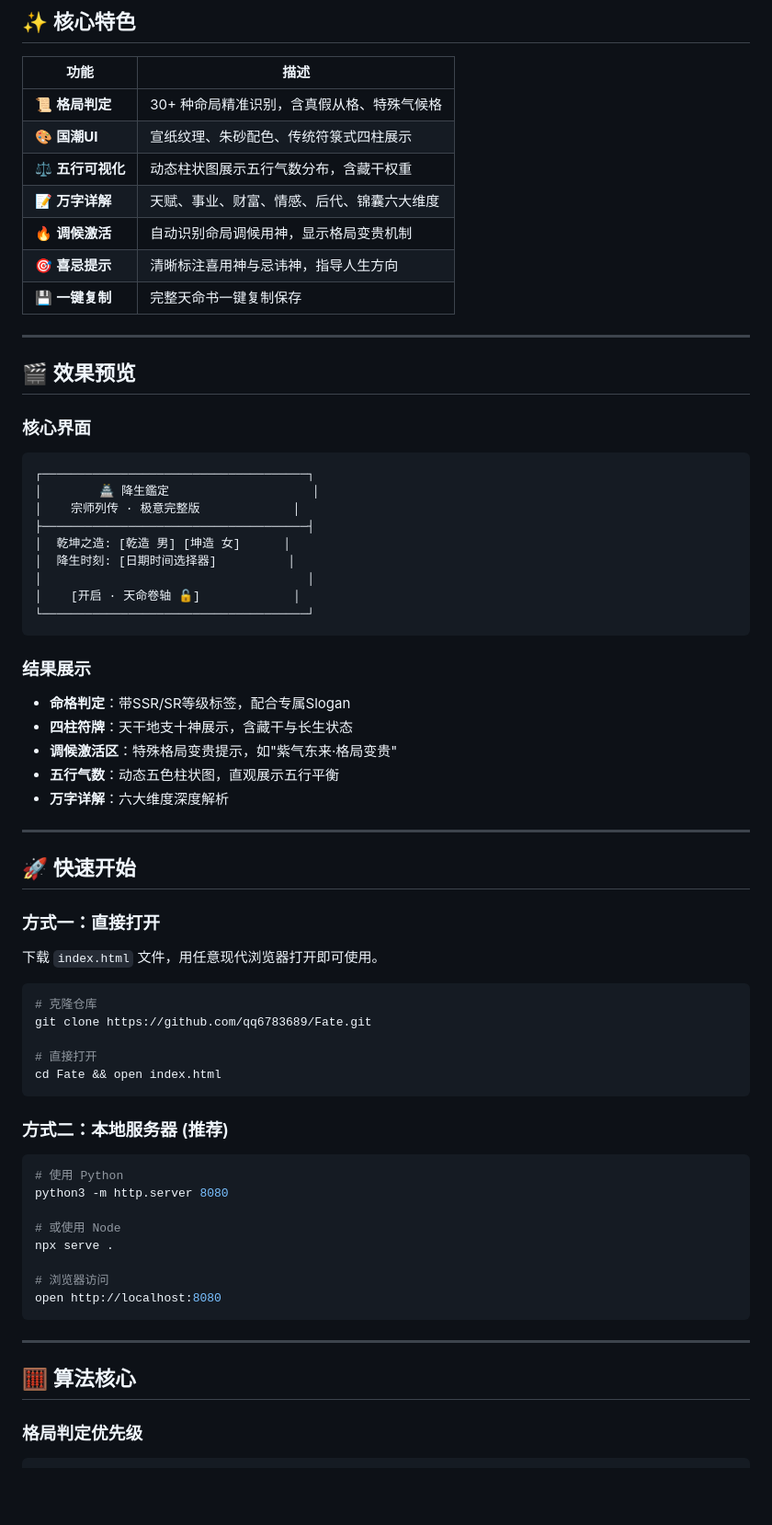
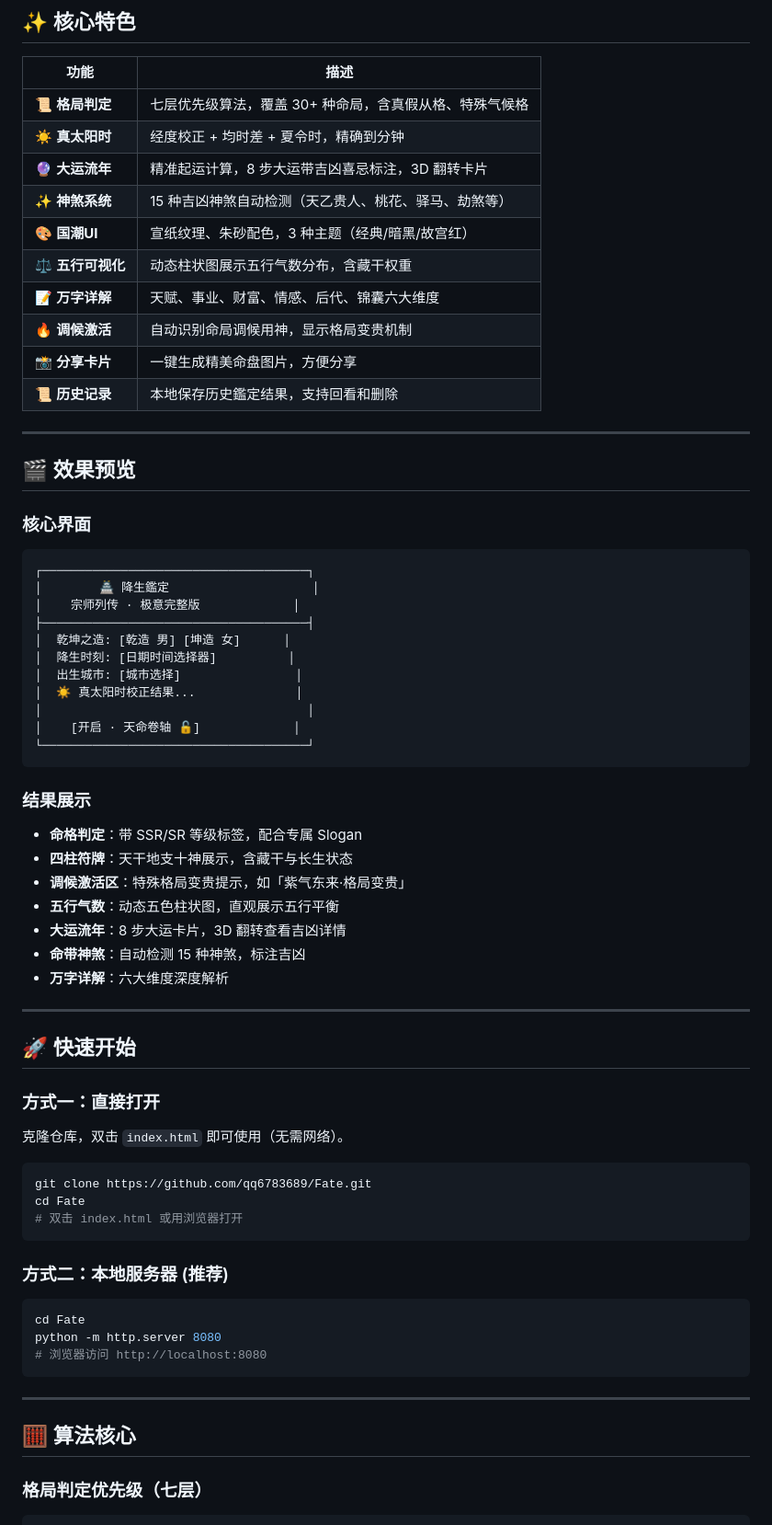
Before and after one commit to qq6783689/Fate, a Markdown page: README.md, the part around one of its changes. Shown at 92% size. GitHub-like rendering; blank space fills up the shorter version.

````diff
--- a/README.md
+++ b/README.md
@@ -12,13 +12,16 @@
 
 | 功能 | 描述 |
 |-----|------|
-| 📜 **格局判定** | 30+ 种命局精准识别，含真假从格、特殊气候格 |
-| 🎨 **国潮UI** | 宣纸纹理、朱砂配色、传统符箓式四柱展示 |
+| 📜 **格局判定** | 七层优先级算法，覆盖 30+ 种命局，含真假从格、特殊气候格 |
+| ☀️ **真太阳时** | 经度校正 + 均时差 + 夏令时，精确到分钟 |
+| 🔮 **大运流年** | 精准起运计算，8 步大运带吉凶喜忌标注，3D 翻转卡片 |
+| ✨ **神煞系统** | 15 种吉凶神煞自动检测（天乙贵人、桃花、驿马、劫煞等） |
+| 🎨 **国潮UI** | 宣纸纹理、朱砂配色，3 种主题（经典/暗黑/故宫红） |
 | ⚖️ **五行可视化** | 动态柱状图展示五行气数分布，含藏干权重 |
 | 📝 **万字详解** | 天赋、事业、财富、情感、后代、锦囊六大维度 |
 | 🔥 **调候激活** | 自动识别命局调候用神，显示格局变贵机制 |
-| 🎯 **喜忌提示** | 清晰标注喜用神与忌讳神，指导人生方向 |
-| 💾 **一键复制** | 完整天命书一键复制保存 |
+| 📸 **分享卡片** | 一键生成精美命盘图片，方便分享 |
+| 📜 **历史记录** | 本地保存历史鑑定结果，支持回看和删除 |
 
 ---
 
@@ -32,16 +35,20 @@
 ├─────────────────────────────────────┤
 │  乾坤之造: [乾造 男] [坤造 女]      │
 │  降生时刻: [日期时间选择器]          │
+│  出生城市: [城市选择]                │
+│  ☀️ 真太阳时校正结果...              │
 │                                     │
 │    [开启 · 天命卷轴 🔓]             │
 └─────────────────────────────────────┘
 ```
 
 ### 结果展示
-- **命格判定**：带SSR/SR等级标签，配合专属Slogan
+- **命格判定**：带 SSR/SR 等级标签，配合专属 Slogan
 - **四柱符牌**：天干地支十神展示，含藏干与长生状态
-- **调候激活区**：特殊格局变贵提示，如"紫气东来·格局变贵"
+- **调候激活区**：特殊格局变贵提示，如「紫气东来·格局变贵」
 - **五行气数**：动态五色柱状图，直观展示五行平衡
+- **大运流年**：8 步大运卡片，3D 翻转查看吉凶详情
+- **命带神煞**：自动检测 15 种神煞，标注吉凶
 - **万字详解**：六大维度深度解析
 
 ---
@@ -49,31 +56,24 @@
 ## 🚀 快速开始
 
 ### 方式一：直接打开
-下载 `index.html` 文件，用任意现代浏览器打开即可使用。
+克隆仓库，双击 `index.html` 即可使用（无需网络）。
 
 ```bash
-# 克隆仓库
 git clone https://github.com/qq6783689/Fate.git
-
-# 直接打开
-cd Fate && open index.html
+cd Fate
+# 双击 index.html 或用浏览器打开
 ```
 
 ### 方式二：本地服务器 (推荐)
 ```bash
-# 使用 Python
-python3 -m http.server 8080
-
-# 或使用 Node
-npx serve .
-
-# 浏览器访问
-open http://localhost:8080
+cd Fate
+python -m http.server 8080
+# 浏览器访问 http://localhost:8080
 ```
 
 ---
 
 ## 🧮 算法核心
 
-### 格局判定优先级
+### 格局判定优先级（七层）
 ```
````
Also changed, not shown: other parts of README.md (+50 -54 lines).
